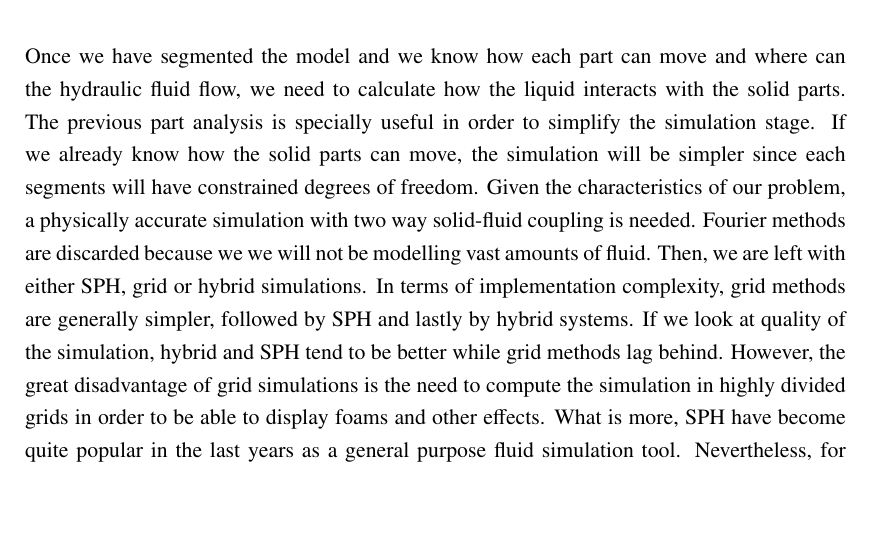
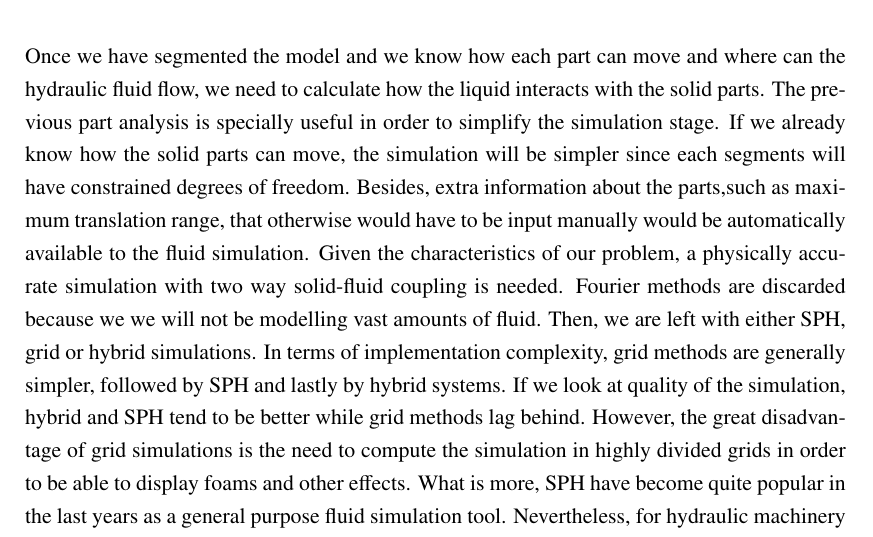
Before and after one commit to Era-Dorta/bath-rpp-coursework, a LaTeX thesis (thesis.tex, which reads methodology.tex): part of page 21 of 32, cut so that both start at the same text, the shorter picture padded with empty space. Compiled offline with pdfLaTeX.

Commit message:
Extra phrase to defend the part analysis in flui simulatio in methodogy

```diff
--- a/methodology.tex
+++ b/methodology.tex
@@ -72,6 +72,7 @@ For example, the biggest cylindrical part will probably be the reservoir for the
 Once we have segmented the model and we know how each part can move and where can the hydraulic fluid flow, we need to calculate how the liquid interacts with the solid parts.
 The previous part analysis is specially useful in order to simplify the simulation stage.
 If we already know how the solid parts can move, the simulation will be simpler since each segments will have constrained degrees of freedom.
+Besides, extra information about the parts,such as maximum translation range, that otherwise would have to be input manually would be automatically available to the fluid simulation.
 Given the characteristics of our problem, a physically accurate simulation with two way solid-fluid coupling is needed.
 Fourier methods are discarded because we we will not be modelling vast amounts of fluid.
 Then, we are left with either SPH, grid or hybrid simulations.
```
Also changed, not shown: thesis.pdf.
